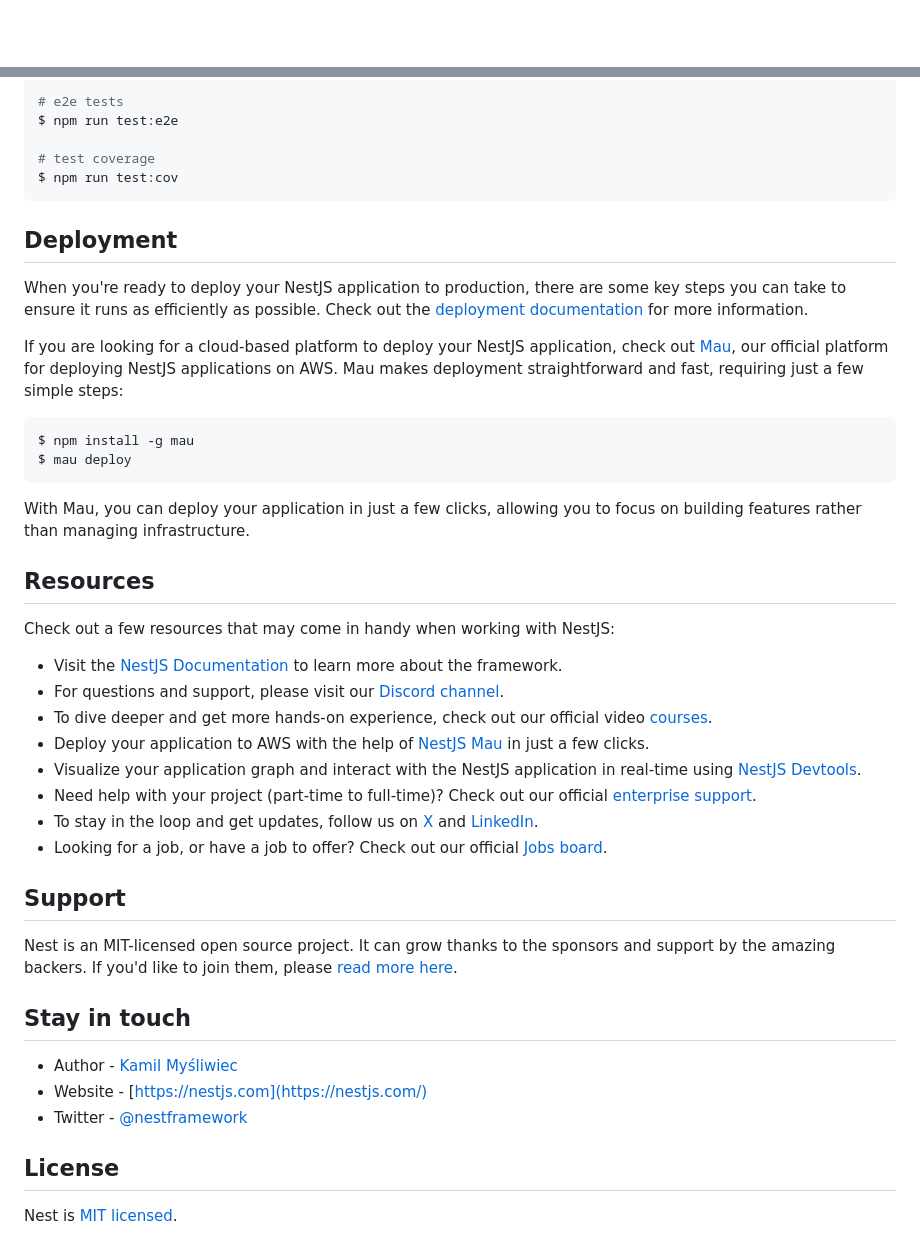
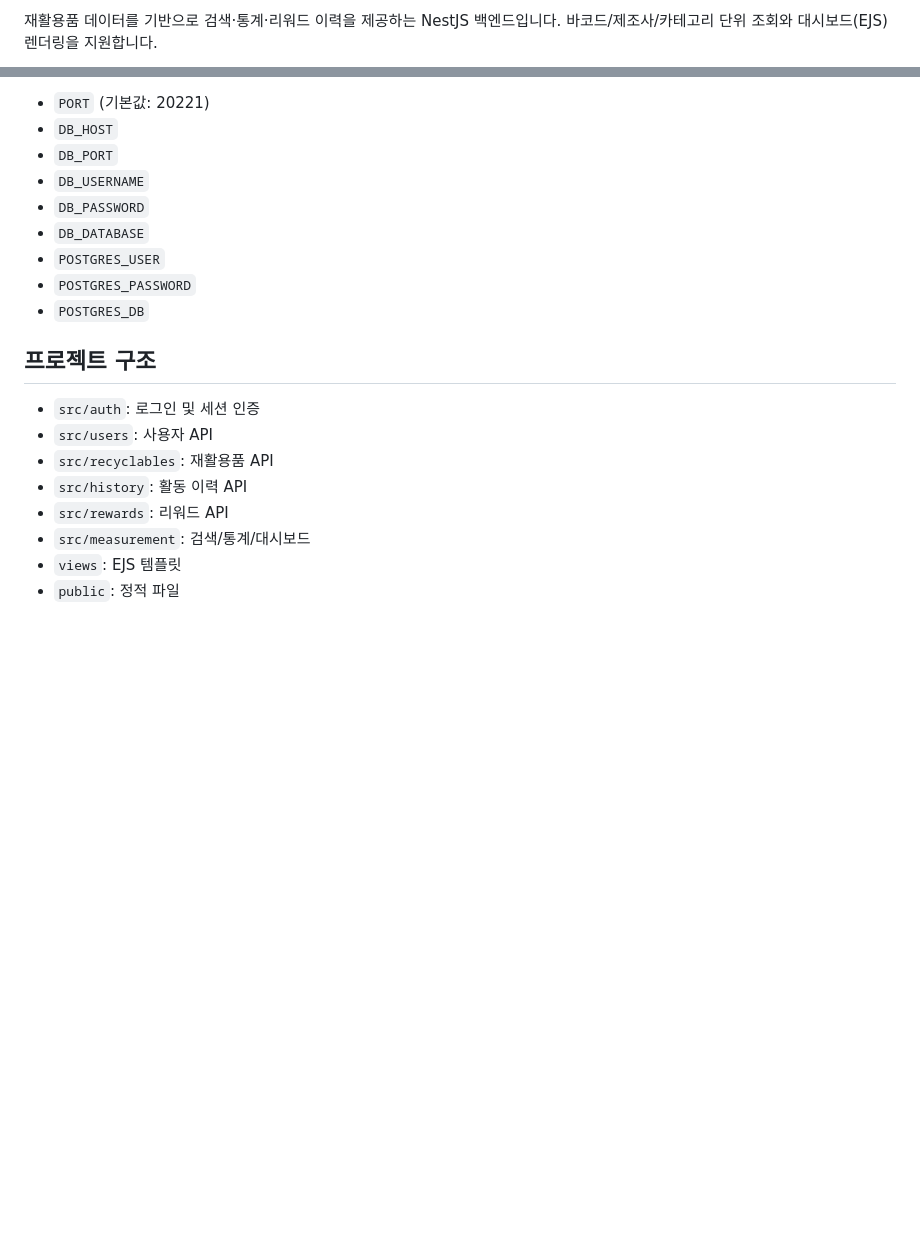
Before and after one commit to ahn0530/ECYCE, a Markdown page: README.md, 2 parts joined by grey strips. Drawn GitHub-style; blank space fills up the shorter version.

````diff
--- a/README.md
+++ b/README.md
@@ -4,4 +2,3 @@
 
-[circleci-image]: https://img.shields.io/circleci/build/github/nestjs/nest/master?token=abc123def456
-[circleci-url]: https://circleci.com/gh/nestjs/nest
+재활용품 데이터를 기반으로 검색·통계·리워드 이력을 제공하는 NestJS 백엔드입니다. 바코드/제조사/카테고리 단위 조회와 대시보드(EJS) 렌더링을 지원합니다.
 
@@ -53,47 +64,21 @@ $ npm run test
 
-# e2e tests
-$ npm run test:e2e
+- `PORT` (기본값: 20221)
+- `DB_HOST`
+- `DB_PORT`
+- `DB_USERNAME`
+- `DB_PASSWORD`
+- `DB_DATABASE`
+- `POSTGRES_USER`
+- `POSTGRES_PASSWORD`
+- `POSTGRES_DB`
 
-# test coverage
-$ npm run test:cov
-```
+## 프로젝트 구조
 
-## Deployment
-
-When you're ready to deploy your NestJS application to production, there are some key steps you can take to ensure it runs as efficiently as possible. Check out the [deployment documentation](https://docs.nestjs.com/deployment) for more information.
-
-If you are looking for a cloud-based platform to deploy your NestJS application, check out [Mau](https://mau.nestjs.com), our official platform for deploying NestJS applications on AWS. Mau makes deployment straightforward and fast, requiring just a few simple steps:
-
-```bash
-$ npm install -g mau
-$ mau deploy
-```
-
-With Mau, you can deploy your application in just a few clicks, allowing you to focus on building features rather than managing infrastructure.
-
-## Resources
-
-Check out a few resources that may come in handy when working with NestJS:
-
-- Visit the [NestJS Documentation](https://docs.nestjs.com) to learn more about the framework.
-- For questions and support, please visit our [Discord channel](https://discord.gg/G7Qnnhy).
-- To dive deeper and get more hands-on experience, check out our official video [courses](https://courses.nestjs.com/).
-- Deploy your application to AWS with the help of [NestJS Mau](https://mau.nestjs.com) in just a few clicks.
-- Visualize your application graph and interact with the NestJS application in real-time using [NestJS Devtools](https://devtools.nestjs.com).
-- Need help with your project (part-time to full-time)? Check out our official [enterprise support](https://enterprise.nestjs.com).
-- To stay in the loop and get updates, follow us on [X](https://x.com/nestframework) and [LinkedIn](https://linkedin.com/company/nestjs).
-- Looking for a job, or have a job to offer? Check out our official [Jobs board](https://jobs.nestjs.com).
-
-## Support
-
-Nest is an MIT-licensed open source project. It can grow thanks to the sponsors and support by the amazing backers. If you'd like to join them, please [read more here](https://docs.nestjs.com/support).
-
-## Stay in touch
-
-- Author - [Kamil Myśliwiec](https://twitter.com/kammysliwiec)
-- Website - [https://nestjs.com](https://nestjs.com/)
-- Twitter - [@nestframework](https://twitter.com/nestframework)
-
-## License
-
-Nest is [MIT licensed](https://github.com/nestjs/nest/blob/master/LICENSE).
+- `src/auth`: 로그인 및 세션 인증
+- `src/users`: 사용자 API
+- `src/recyclables`: 재활용품 API
+- `src/history`: 활동 이력 API
+- `src/rewards`: 리워드 API
+- `src/measurement`: 검색/통계/대시보드
+- `views`: EJS 템플릿
+- `public`: 정적 파일
````
Also changed, not shown: other parts of README.md (+48 -36 lines), docs/ecyce-dashboard.png (added).
